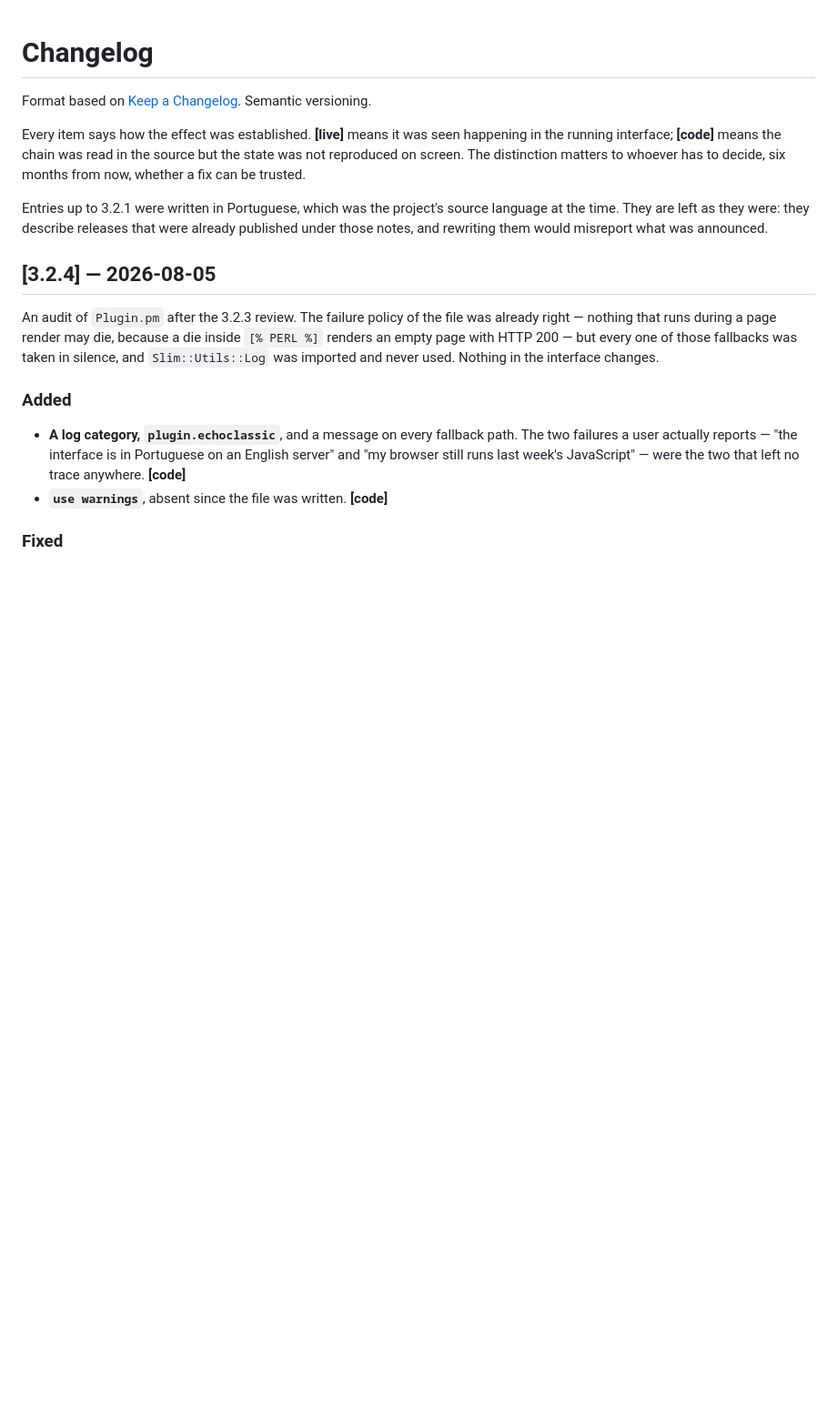
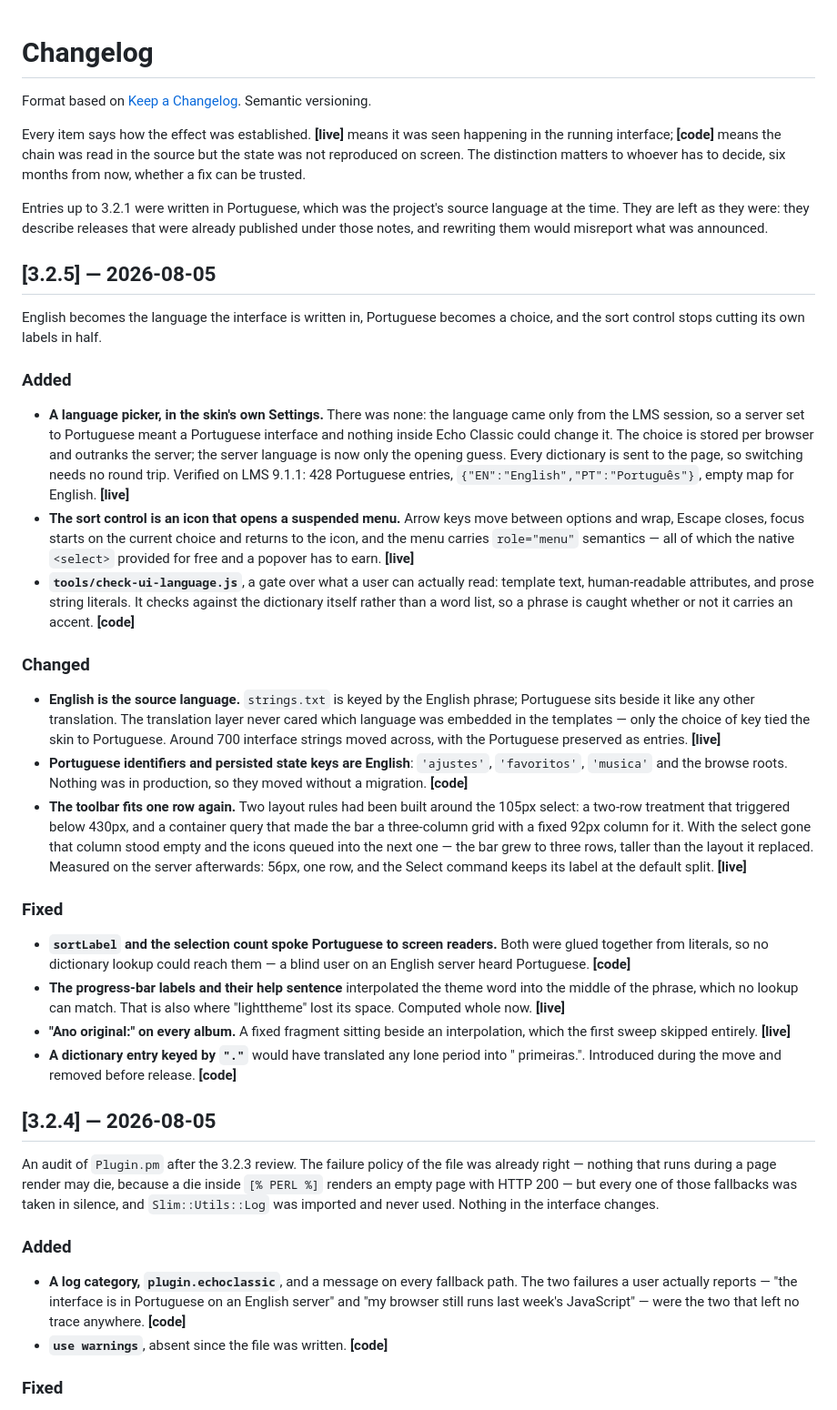
Before and after one commit to fdfreitas88/echoclassic, a Markdown page: CHANGELOG.md, the part around the change. Shown at 91% size. GitHub-like rendering; blank space fills up the shorter version.

Commit message:
docs: CHANGELOG and README for 3.2.5

```diff
--- a/CHANGELOG.md
+++ b/CHANGELOG.md
@@ -12,6 +12,62 @@ Entries up to 3.2.1 were written in Portuguese, which was the project's source
 language at the time. They are left as they were: they describe releases that
 were already published under those notes, and rewriting them would misreport
 what was announced.
+
+## [3.2.5] — 2026-08-05
+
+English becomes the language the interface is written in, Portuguese becomes a
+choice, and the sort control stops cutting its own labels in half.
+
+### Added
+
+- **A language picker, in the skin's own Settings.** There was none: the
+  language came only from the LMS session, so a server set to Portuguese meant
+  a Portuguese interface and nothing inside Echo Classic could change it. The
+  choice is stored per browser and outranks the server; the server language is
+  now only the opening guess. Every dictionary is sent to the page, so
+  switching needs no round trip. Verified on LMS 9.1.1: 428 Portuguese entries,
+  `{"EN":"English","PT":"Português"}`, empty map for English. **[live]**
+- **The sort control is an icon that opens a suspended menu.** Arrow keys move
+  between options and wrap, Escape closes, focus starts on the current choice
+  and returns to the icon, and the menu carries `role="menu"` semantics — all
+  of which the native `<select>` provided for free and a popover has to earn.
+  **[live]**
+- **`tools/check-ui-language.js`**, a gate over what a user can actually read:
+  template text, human-readable attributes, and prose string literals. It
+  checks against the dictionary itself rather than a word list, so a phrase is
+  caught whether or not it carries an accent. **[code]**
+
+### Changed
+
+- **English is the source language.** `strings.txt` is keyed by the English
+  phrase; Portuguese sits beside it like any other translation. The translation
+  layer never cared which language was embedded in the templates — only the
+  choice of key tied the skin to Portuguese. Around 700 interface strings moved
+  across, with the Portuguese preserved as entries. **[live]**
+- **Portuguese identifiers and persisted state keys are English**: `'ajustes'`,
+  `'favoritos'`, `'musica'` and the browse roots. Nothing was in production, so
+  they moved without a migration. **[code]**
+- **The toolbar fits one row again.** Two layout rules had been built around the
+  105px select: a two-row treatment that triggered below 430px, and a container
+  query that made the bar a three-column grid with a fixed 92px column for it.
+  With the select gone that column stood empty and the icons queued into the
+  next one — the bar grew to three rows, taller than the layout it replaced.
+  Measured on the server afterwards: 56px, one row, and the Select command
+  keeps its label at the default split. **[live]**
+
+### Fixed
+
+- **`sortLabel` and the selection count spoke Portuguese to screen readers.**
+  Both were glued together from literals, so no dictionary lookup could reach
+  them — a blind user on an English server heard Portuguese. **[code]**
+- **The progress-bar labels and their help sentence** interpolated the theme
+  word into the middle of the phrase, which no lookup can match. That is also
+  where "lighttheme" lost its space. Computed whole now. **[live]**
+- **"Ano original:" on every album.** A fixed fragment sitting beside an
+  interpolation, which the first sweep skipped entirely. **[live]**
+- **A dictionary entry keyed by `"."`** would have translated any lone period
+  into " primeiras.". Introduced during the move and removed before release.
+  **[code]**
 
 ## [3.2.4] — 2026-08-05
 
```
Also changed, not shown: README.md (+1 -1 lines).
